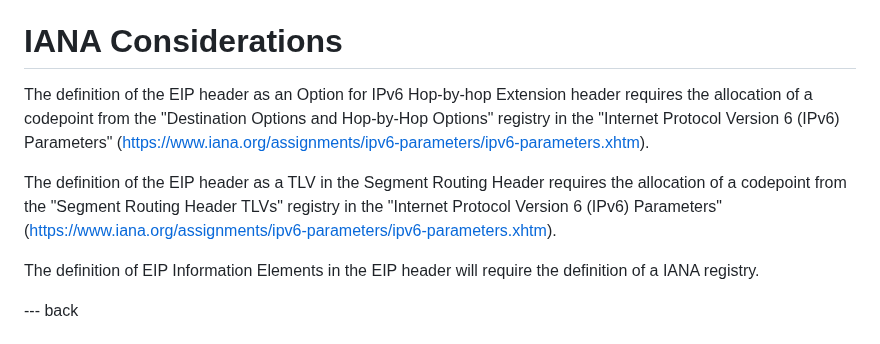
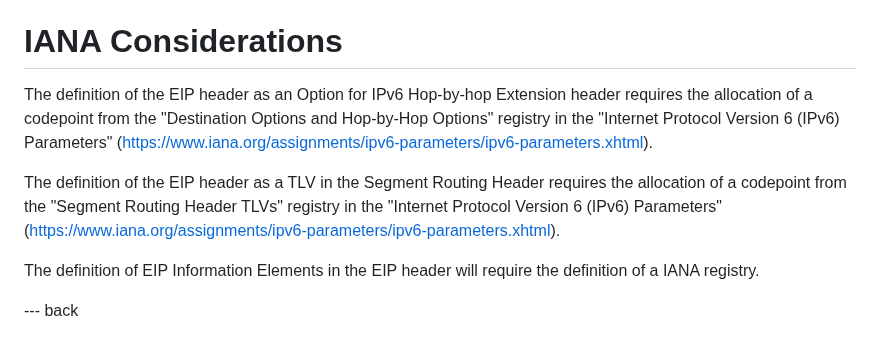
Before and after one commit to eip-home/eip-arch, a Markdown page: draft-eip-arch.md, the part around one of its changes. GitHub-like rendering.

```diff
--- a/draft-eip-arch.md
+++ b/draft-eip-arch.md
@@ -232,9 +237,9 @@ TODO Security
 
 # IANA Considerations
 
-The definition of the EIP header as an Option for IPv6 Hop-by-hop Extension header requires the allocation of a codepoint from the "Destination Options and Hop-by-Hop Options" registry in the "Internet Protocol Version 6 (IPv6) Parameters" (https://www.iana.org/assignments/ipv6-parameters/ipv6-parameters.xhtm).
+The definition of the EIP header as an Option for IPv6 Hop-by-hop Extension header requires the allocation of a codepoint from the "Destination Options and Hop-by-Hop Options" registry in the "Internet Protocol Version 6 (IPv6) Parameters" (https://www.iana.org/assignments/ipv6-parameters/ipv6-parameters.xhtml).
 
-The definition of the EIP header as a TLV in the Segment Routing Header requires the allocation of a codepoint from the "Segment Routing Header TLVs" registry in the "Internet Protocol Version 6 (IPv6) Parameters" (https://www.iana.org/assignments/ipv6-parameters/ipv6-parameters.xhtm).
+The definition of the EIP header as a TLV in the Segment Routing Header requires the allocation of a codepoint from the "Segment Routing Header TLVs" registry in the "Internet Protocol Version 6 (IPv6) Parameters" (https://www.iana.org/assignments/ipv6-parameters/ipv6-parameters.xhtml).
 
 The definition of EIP Information Elements in the EIP header will require the definition of a IANA registry.
 
```
Also changed, not shown: other parts of draft-eip-arch.md (+17 -12 lines).
